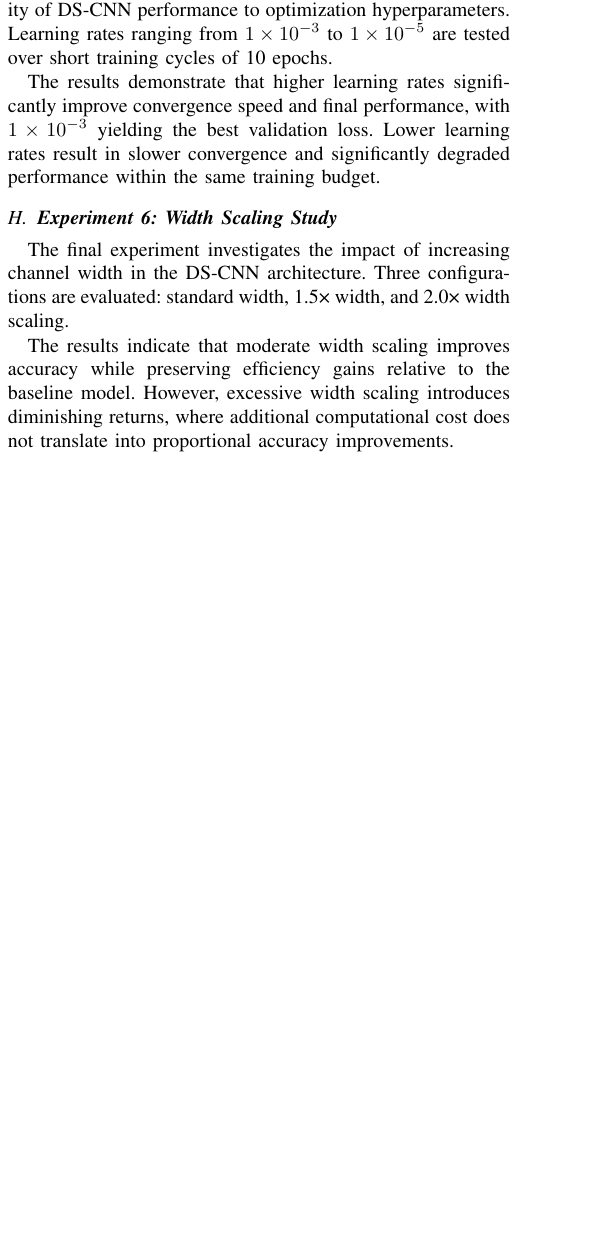
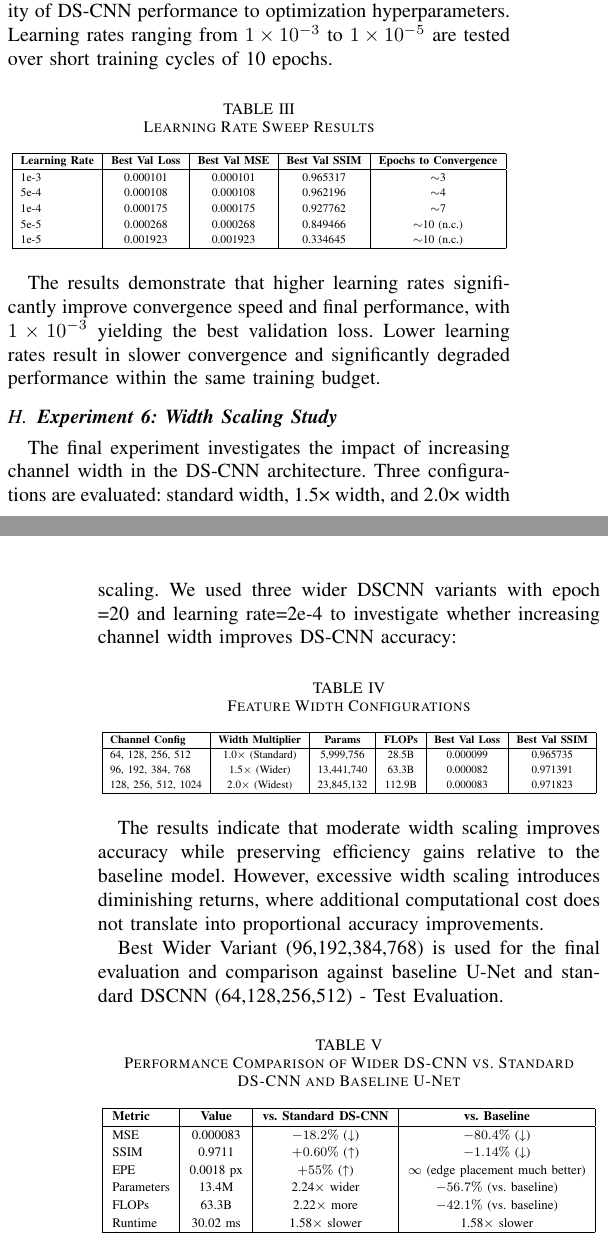
Before and after one commit to NeuralILT-Team/NeuralILT-DSCNN, a LaTeX paper (prj_report/final_project_report.tex): part of one column of page 8 of 14 before the commit and two parts of the columns of pages 8 and 9 of 15 after it, the two joined at a grey line, cut so that both start at the same text, the shorter picture padded with empty space. Compiled offline with pdfLaTeX.

Commit message:
Update final project report with new tables

```diff
--- a/prj_report/final_project_report.tex
+++ b/prj_report/final_project_report.tex
@@ -857,13 +857,81 @@ The results show that DS-CNN maintains competitive performance under distributio
 
 A learning rate sweep is conducted to evaluate the sensitivity of DS-CNN performance to optimization hyperparameters. Learning rates ranging from \(1 \times 10^{-3}\) to \(1 \times 10^{-5}\) are tested over short training cycles of 10 epochs.
 
+\begin{table}[htbp]
+\centering
+\caption{Learning Rate Sweep Results}
+\label{tab:lr_sweep}
+\renewcommand{\arraystretch}{1.2}
+
+\resizebox{\columnwidth}{!}{
+\begin{tabular}{|l|c|c|c|c|}
+\hline
+\textbf{Learning Rate} & \textbf{Best Val Loss} & \textbf{Best Val MSE} & \textbf{Best Val SSIM} & \textbf{Epochs to Convergence} \\
+\hline
+1e-3   & 0.000101 & 0.000101 & 0.965317 & $\sim$3 \\
+5e-4   & 0.000108 & 0.000108 & 0.962196 & $\sim$4 \\
+1e-4   & 0.000175 & 0.000175 & 0.927762 & $\sim$7 \\
+5e-5   & 0.000268 & 0.000268 & 0.849466 & $\sim$10 (n.c.) \\
+1e-5   & 0.001923 & 0.001923 & 0.334645 & $\sim$10 (n.c.) \\
+\hline
+\end{tabular}
+}
+\end{table}
+
 The results demonstrate that higher learning rates significantly improve convergence speed and final performance, with \(1 \times 10^{-3}\) yielding the best validation loss. Lower learning rates result in slower convergence and significantly degraded performance within the same training budget.
+
 
 \subsection{\textbf{Experiment 6: Width Scaling Study}}
 
 The final experiment investigates the impact of increasing channel width in the DS-CNN architecture. Three configurations are evaluated: standard width, 1.5× width, and 2.0× width scaling.
+We used three wider DSCNN variants with epoch =20 and learning rate=2e-4 to investigate whether increasing channel width improves DS-CNN accuracy:
+
+\begin{table}[htbp]
+\centering
+\caption{Feature Width Configurations}
+\label{tab:width_config}
+\renewcommand{\arraystretch}{1.2}
+
+\resizebox{\columnwidth}{!}{
+\begin{tabular}{|l|c|c|c|c|c|}
+\hline
+\textbf{Channel Config} & \textbf{Width Multiplier} & \textbf{Params} & \textbf{FLOPs} & \textbf{Best Val Loss} & \textbf{Best Val SSIM} \\
+\hline
+64, 128, 256, 512   & 1.0$\times$ (Standard) & 5,999,756  & 28.5B  & 0.000099 & 0.965735 \\
+96, 192, 384, 768   & 1.5$\times$ (Wider)    & 13,441,740 & 63.3B  & 0.000082 & 0.971391 \\
+128, 256, 512, 1024 & 2.0$\times$ (Widest)   & 23,845,132 & 112.9B & 0.000083 & 0.971823 \\
+\hline
+\end{tabular}
+}
+\end{table}
+
 
 The results indicate that moderate width scaling improves accuracy while preserving efficiency gains relative to the baseline model. However, excessive width scaling introduces diminishing returns, where additional computational cost does not translate into proportional accuracy improvements.
+
+Best Wider Variant (96,192,384,768) is used for the final evaluation and comparison against baseline U-Net and standard DSCNN (64,128,256,512) - Test Evaluation.
+
+\begin{table}[htbp]
+\centering
+\caption{Performance Comparison of Wider DS-CNN vs. Standard DS-CNN and Baseline U-Net}
+\label{tab:comparison_metrics}
+\renewcommand{\arraystretch}{1.2}
+
+\resizebox{\columnwidth}{!}{
+\begin{tabular}{|l|c|c|c|}
+\hline
+\textbf{Metric} & \textbf{Value} & \textbf{vs. Standard DS-CNN} & \textbf{vs. Baseline} \\
+\hline
+MSE         & 0.000083  & $-18.2\%$ (↓) & $-80.4\%$ (↓) \\
+SSIM        & 0.9711    & $+0.60\%$ (↑) & $-1.14\%$ (↓) \\
+EPE         & 0.0018 px & $+55\%$ (↑)   & $\infty$ (edge placement much better) \\
+Parameters  & 13.4M     & 2.24$\times$ wider & $-56.7\%$ (vs. baseline) \\
+FLOPs       & 63.3B     & 2.22$\times$ more  & $-42.1\%$ (vs. baseline) \\
+Runtime     & 30.02 ms  & 1.58$\times$ slower & 1.58$\times$ slower \\
+\hline
+\end{tabular}
+}
+\end{table}
+
 
 
 % Requires:
```
Also changed, not shown: prj_report/final_project_report.pdf, prj_report/final_project_report.tex (2 more changed lines).
